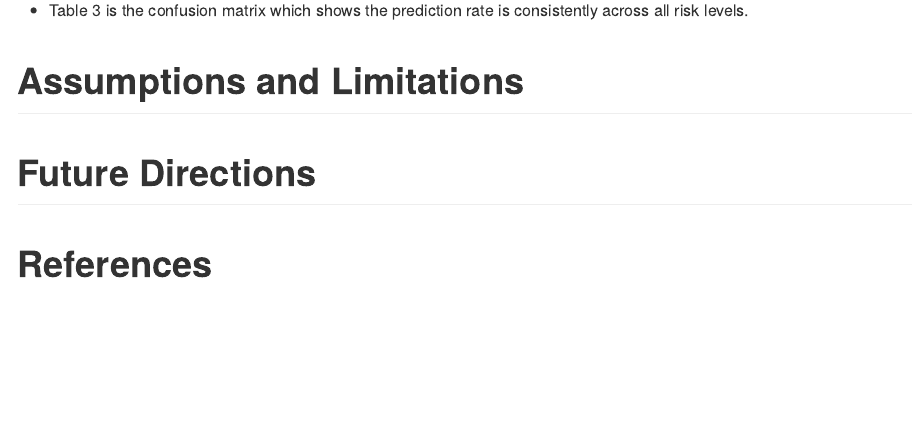
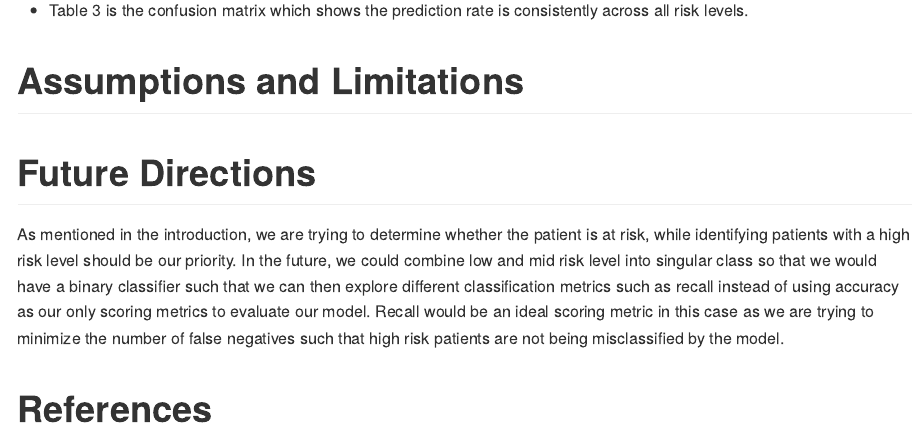
Before and after one commit to UBC-MDS/dsci_522_group14, an R Markdown document (doc/final_report.Rmd): the page in a window 1100 px wide, from 3470 px down. Rendered offline with R 4.5, knitr and Pandoc, with nearby package versions; the code chunks are not run, so their results and figures are left out; a font, style sheet, LaTeX package, included part or bibliography that could not be used is replaced or left out.

Commit message:
added Future Directions

```diff
--- a/doc/final_report.Rmd
+++ b/doc/final_report.Rmd
@@ -99,6 +99,6 @@ kable(confusion_matrix, caption = "Table 2. Confusion Matrix") |> kableExtra::ka
 # Assumptions and Limitations
 
 # Future Directions
-
+As mentioned in the introduction, we are trying to determine whether the patient is at risk, while identifying patients with a high risk level should be our priority. In the future, we could combine low and mid risk level into singular class so that we would have a binary classifier such that we can then explore different classification metrics such as recall instead of using accuracy as our only scoring metrics to evaluate our model. Recall would be an ideal scoring metric in this case as we are trying to minimize the number of false negatives such that high risk patients are not being misclassified by the model.
 
 # References
```
Also changed, not shown: doc/refs.bib (added).
